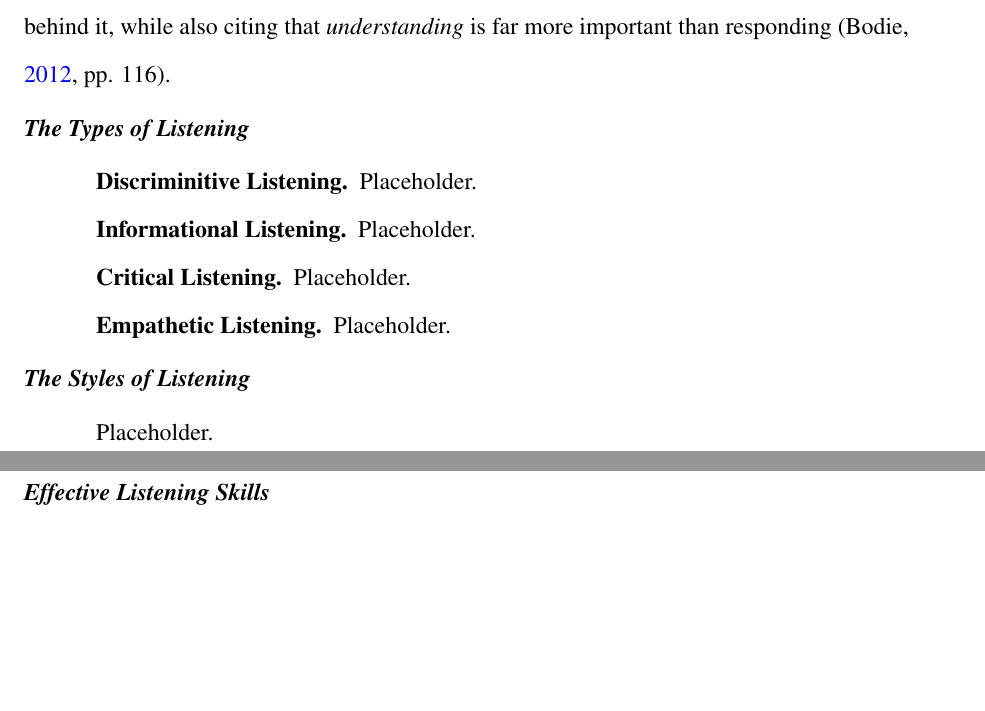
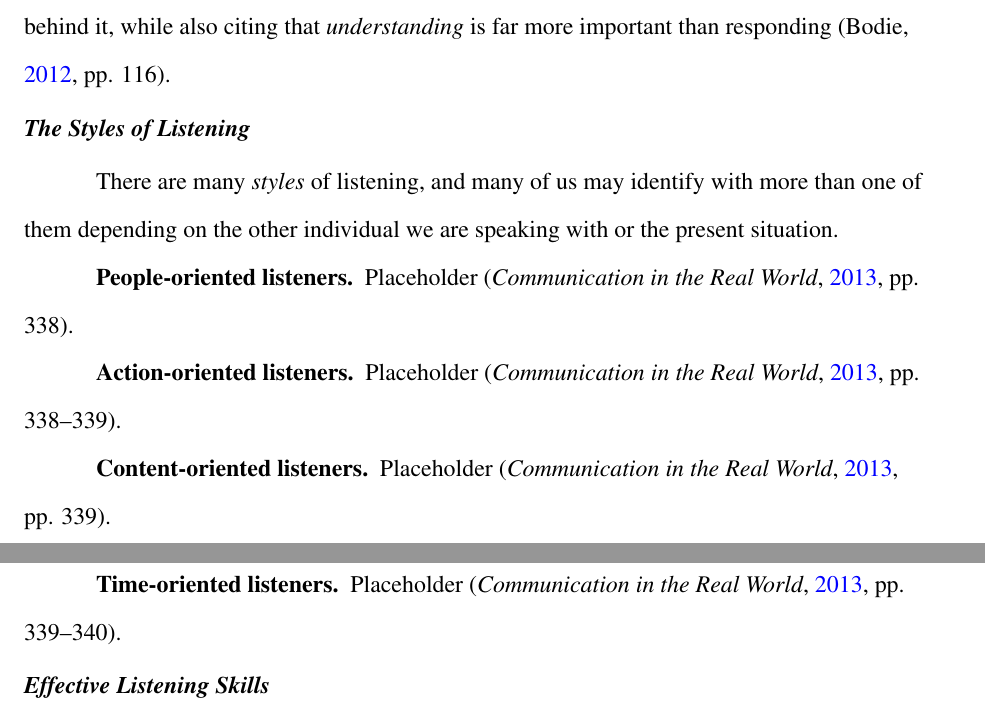
Before and after one commit to ashellwig/COM120_M3D1, a LaTeX paper (main.tex): two parts of pages 4 and 5 of 7, joined at a grey line, cut so that both start at the same text, the shorter picture padded with empty space. Compiled offline with pdfLaTeX.

Commit message:
templating

```diff
--- a/main.tex
+++ b/main.tex
@@ -146,18 +146,23 @@
         has behind it, while also citing that \textit{understanding} is far more
         important than responding \parencite[pp. 116]{bodie_listening_2012}.
 
-      \subsubsection{The Types of Listening}
-        \paragraph{Discriminitive Listening}
-          Placeholder.
-        \paragraph{Informational Listening}
-          Placeholder.
-        \paragraph{Critical Listening}
-          Placeholder.
-        \paragraph{Empathetic Listening}
-          Placeholder.
+      \subsubsection{The Styles of Listening}
+        There are many \textit{styles} of listening, and many of us may identify
+          with more than one of them depending on the other individual we are
+          speaking with or the present situation.
 
-      \subsubsection{The Styles of Listening}
-        Placeholder.
+        \paragraph{People-oriented listeners}
+          Placeholder \parencite[pp. 338]{noauthor_communication_2013}.
+
+        \paragraph{Action-oriented listeners}
+          Placeholder \parencite[pp. 338--339]{noauthor_communication_2013}.
+
+        \paragraph{Content-oriented listeners}
+          Placeholder \parencite[pp. 339]{noauthor_communication_2013}.
+
+        \paragraph{Time-oriented listeners}
+          Placeholder \parencite[pp. 339--340]{noauthor_communication_2013}.
+
 
       \subsubsection{Effective Listening Skills}
         The listening skills taken below were mainly sourced from Saylor
```
Also changed, not shown: main.tex (2 more changed lines).
